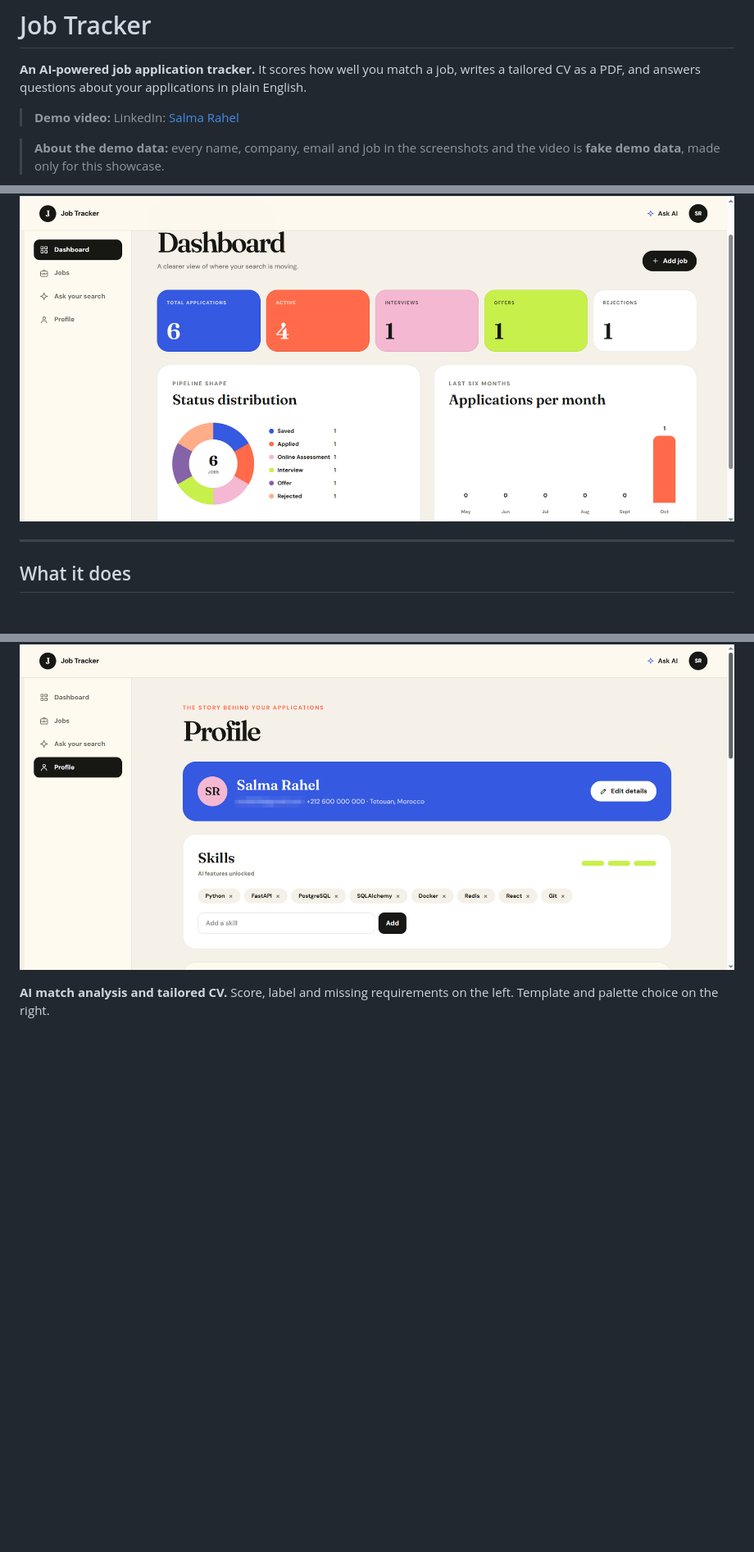
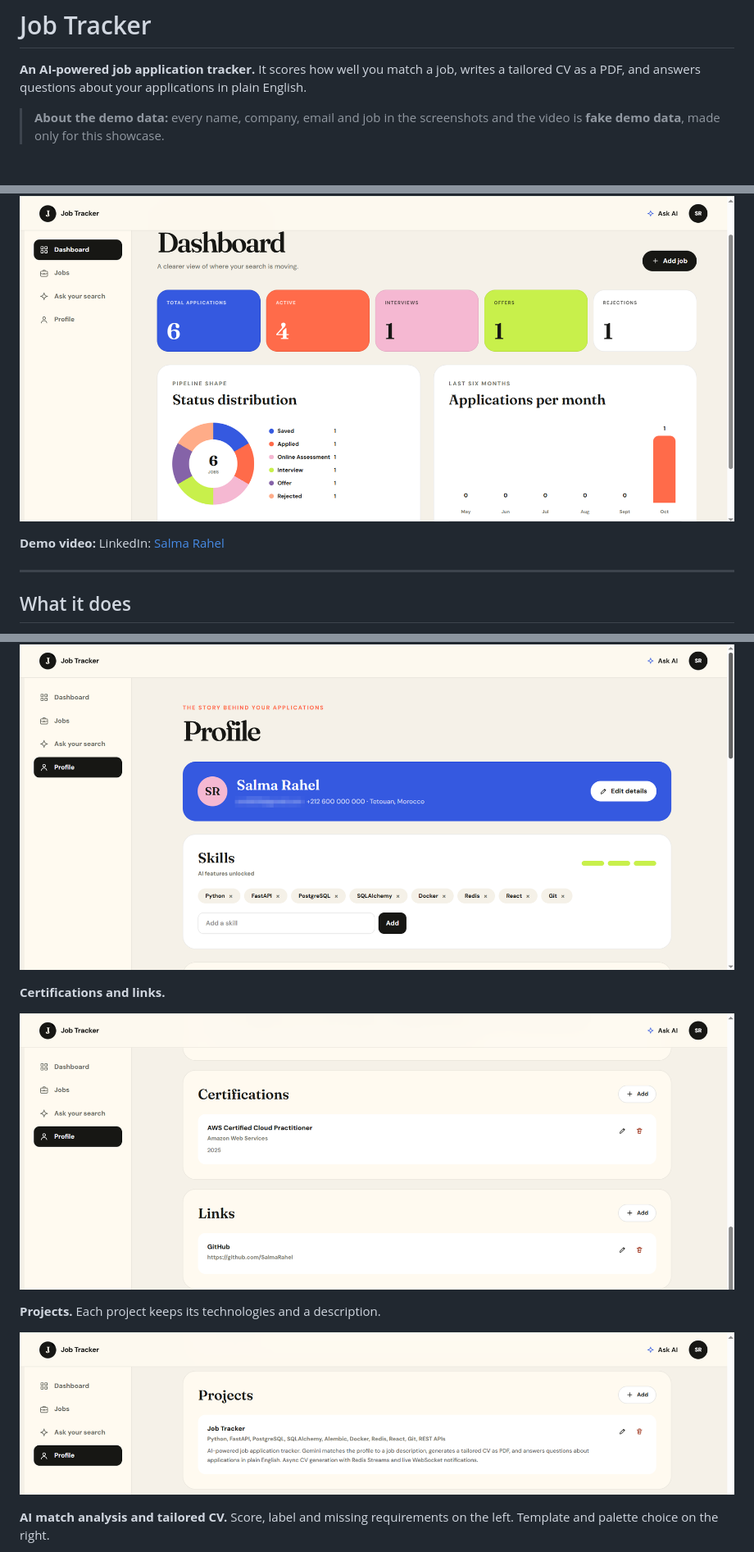
Before and after one commit to SalmaRahel/job-tracker, a Markdown page: README.md, 3 parts joined by grey strips. Shown at 82% size. Rendered like a GitHub page; blank space fills up the shorter version.

```diff
--- a/README.md
+++ b/README.md
@@ -2,11 +2,11 @@
 
 **An AI-powered job application tracker.** It scores how well you match a job, writes a tailored CV as a PDF, and answers questions about your applications in plain English.
 
-> **Demo video:** LinkedIn: [Salma Rahel](https://www.linkedin.com/in/salma-r-7b0716290)
-
 > **About the demo data:** every name, company, email and job in the screenshots and the video is **fake demo data**, made only for this showcase.
 
 ![Dashboard](docs/screenshots/dashboard.png)
+
+**Demo video:** LinkedIn: [Salma Rahel](https://www.linkedin.com/in/salma-r-7b0716290)
 
 ---
 
@@ -29,6 +39,14 @@
 **Profile.** The single source of facts for the match and the CV. AI features unlock after 3 skills.
 
 ![Profile](docs/screenshots/profile.png)
+
+**Certifications and links.**
+
+![Certifications and links](docs/screenshots/certifications-links.png)
+
+**Projects.** Each project keeps its technologies and a description.
+
+![Projects](docs/screenshots/projects.png)
 
 **AI match analysis and tailored CV.** Score, label and missing requirements on the left. Template and palette choice on the right.
 
```
Also changed, not shown: other parts of README.md (+10 -0 lines).
